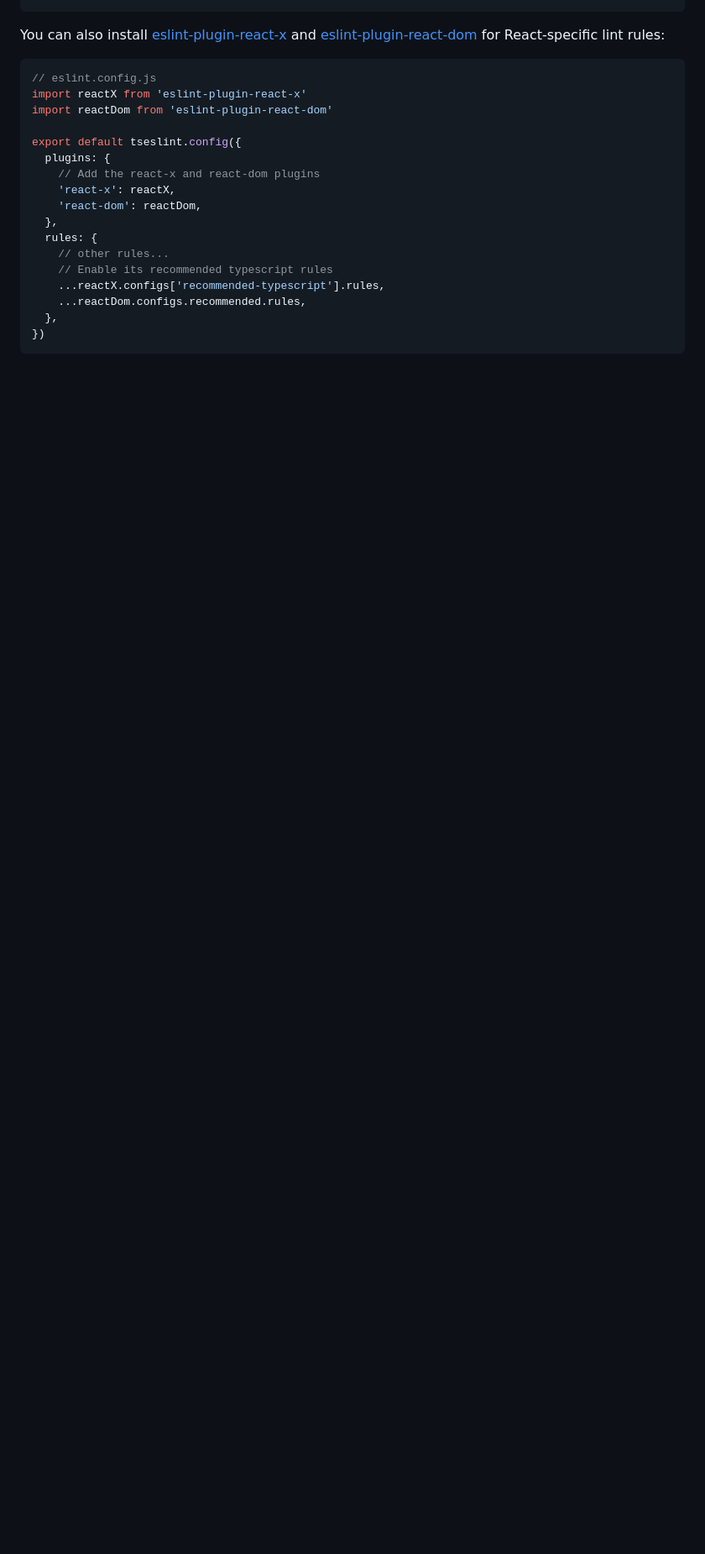
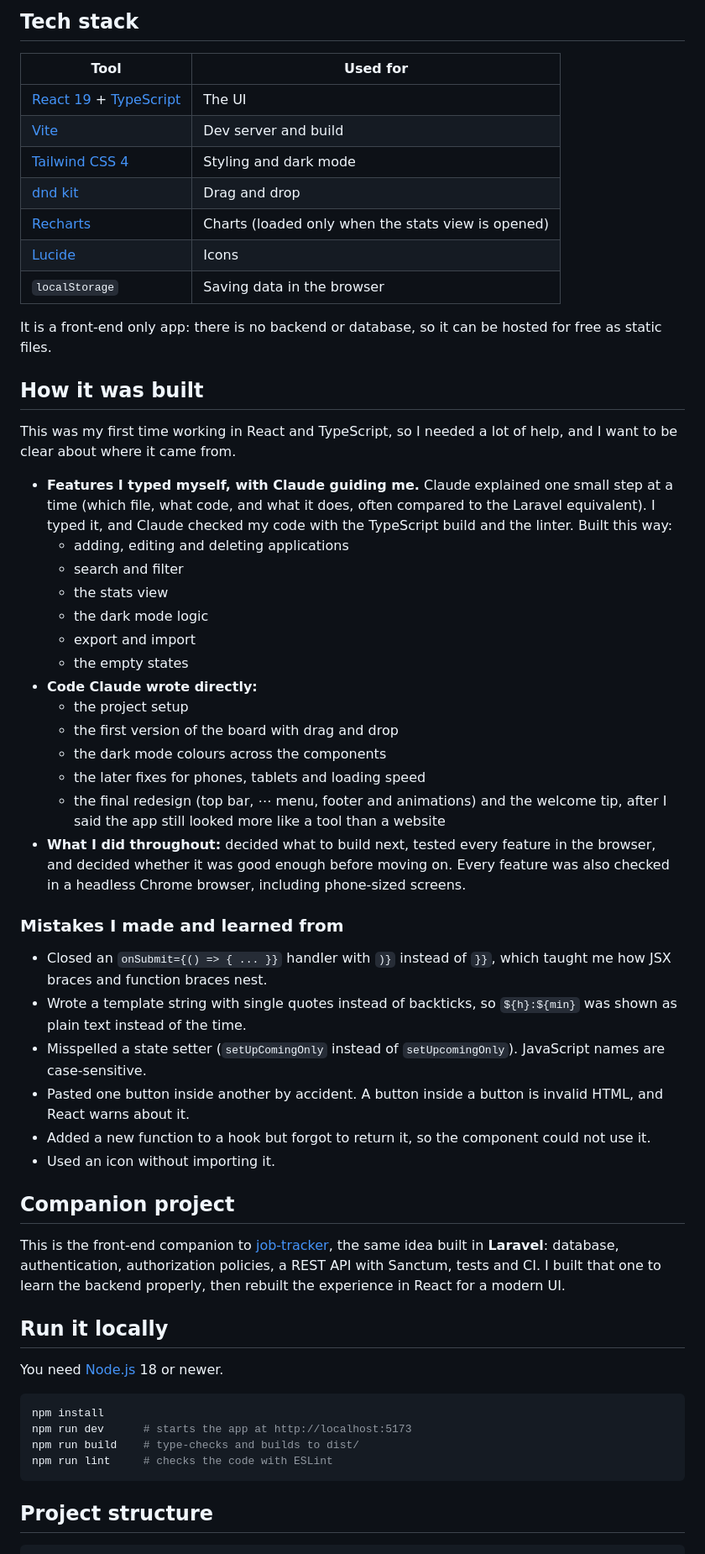
Before and after one commit to kishorekannan25/job-board, a Markdown page: README.md, the part around one of its changes. Shown at 84% size. GitHub-like rendering; blank space fills up the shorter version.

````diff
--- a/README.md
+++ b/README.md
@@ -32,23 +30,60 @@ export default tseslint.config({
+## Tech stack
+
+| Tool | Used for |
+| --- | --- |
+| [React 19](https://react.dev) + [TypeScript](https://www.typescriptlang.org) | The UI |
+| [Vite](https://vite.dev) | Dev server and build |
+| [Tailwind CSS 4](https://tailwindcss.com) | Styling and dark mode |
+| [dnd kit](https://dndkit.com) | Drag and drop |
+| [Recharts](https://recharts.org) | Charts (loaded only when the stats view is opened) |
+| [Lucide](https://lucide.dev) | Icons |
+| `localStorage` | Saving data in the browser |
+
+It is a front-end only app: there is no backend or database, so it can be hosted for free as static files.
+
+## How it was built
+
+This was my first time working in React and TypeScript, so I needed a lot of help, and I want to be clear about where it came from.
+
+- **Features I typed myself, with Claude guiding me.** Claude explained one small step at a time (which file, what code, and what it does, often compared to the Laravel equivalent). I typed it, and Claude checked my code with the TypeScript build and the linter. Built this way:
+  - adding, editing and deleting applications
+  - search and filter
+  - the stats view
+  - the dark mode logic
+  - export and import
+  - the empty states
+- **Code Claude wrote directly:**
+  - the project setup
+  - the first version of the board with drag and drop
+  - the dark mode colours across the components
+  - the later fixes for phones, tablets and loading speed
+  - the final redesign (top bar, ⋯ menu, footer and animations) and the welcome tip, after I said the app still looked more like a tool than a website
+- **What I did throughout:** decided what to build next, tested every feature in the browser, and decided whether it was good enough before moving on. Every feature was also checked in a headless Chrome browser, including phone-sized screens.
+
+### Mistakes I made and learned from
+
+- Closed an `onSubmit={() => { ... }}` handler with `)}` instead of `}}`, which taught me how JSX braces and function braces nest.
+- Wrote a template string with single quotes instead of backticks, so `${h}:${min}` was shown as plain text instead of the time.
+- Misspelled a state setter (`setUpComingOnly` instead of `setUpcomingOnly`). JavaScript names are case-sensitive.
+- Pasted one button inside another by accident. A button inside a button is invalid HTML, and React warns about it.
+- Added a new function to a hook but forgot to return it, so the component could not use it.
+- Used an icon without importing it.
+
+## Companion project
+
+This is the front-end companion to [job-tracker](https://github.com/kishorekannan25/job-tracker), the same idea built in **Laravel**: database, authentication, authorization policies, a REST API with Sanctum, tests and CI. I built that one to learn the backend properly, then rebuilt the experience in React for a modern UI.
+
+## Run it locally
+
+You need [Node.js](https://nodejs.org) 18 or newer.
+
+```bash
+npm install
+npm run dev      # starts the app at http://localhost:5173
+npm run build    # type-checks and builds to dist/
+npm run lint     # checks the code with ESLint
 ```
 
-You can also install [eslint-plugin-react-x](https://github.com/Rel1cx/eslint-react/tree/main/packages/plugins/eslint-plugin-react-x) and [eslint-plugin-react-dom](https://github.com/Rel1cx/eslint-react/tree/main/packages/plugins/eslint-plugin-react-dom) for React-specific lint rules:
+## Project structure
 
-```js
-// eslint.config.js
-import reactX from 'eslint-plugin-react-x'
-import reactDom from 'eslint-plugin-react-dom'
-
-export default tseslint.config({
-  plugins: {
-    // Add the react-x and react-dom plugins
-    'react-x': reactX,
-    'react-dom': reactDom,
-  },
-  rules: {
-    // other rules...
-    // Enable its recommended typescript rules
-    ...reactX.configs['recommended-typescript'].rules,
-    ...reactDom.configs.recommended.rules,
-  },
-})
 ```
````
Also changed, not shown: other parts of README.md (+48 -25 lines), docs/screenshots/board-dark.png (added), docs/screenshots/board-light.png (added), docs/screenshots/phone.png (added), docs/screenshots/stats-light.png (added).
